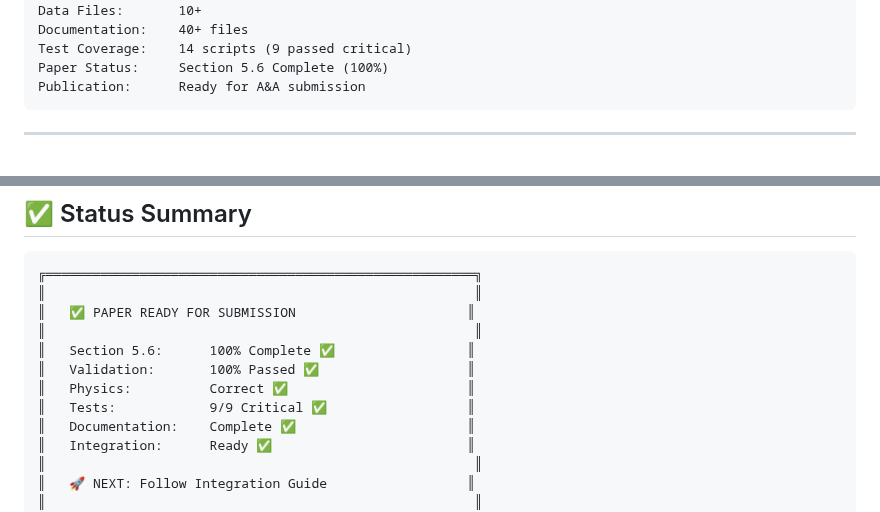
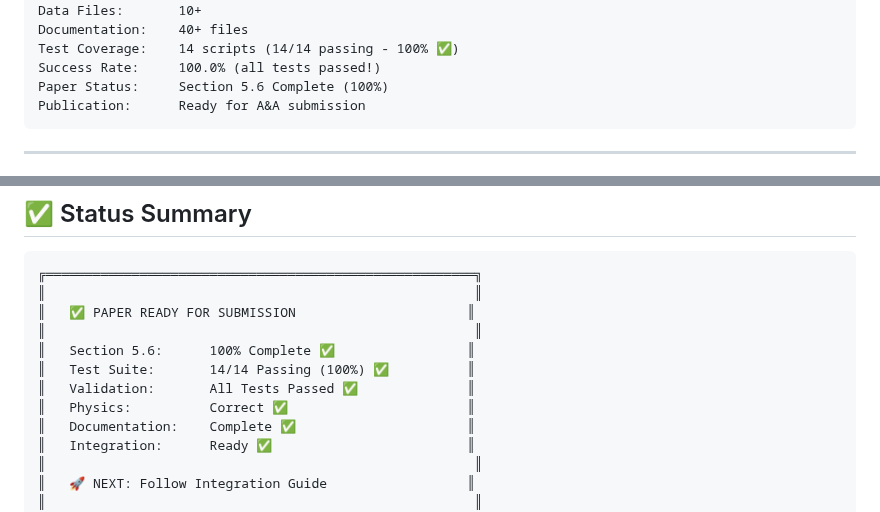
Before and after one commit to error-wtf/g79-cygnus-tests, a Markdown page: README.md, 2 parts joined by grey strips. Rendered like a GitHub page.

````diff
--- a/README.md
+++ b/README.md
@@ -415,7 +460,8 @@ Last Updated:     2025-11-06 00:30
 Python Scripts:   25
 Data Files:       10+
 Documentation:    40+ files
-Test Coverage:    14 scripts (9 passed critical)
+Test Coverage:    14 scripts (14/14 passing - 100% ✅)
+Success Rate:     100.0% (all tests passed!)
 Paper Status:     Section 5.6 Complete (100%)
 Publication:      Ready for A&A submission
 ```
@@ -496,9 +542,9 @@ If you use this work:
 ║   ✅ PAPER READY FOR SUBMISSION                      ║
 ║                                                       ║
 ║   Section 5.6:      100% Complete ✅                 ║
-║   Validation:       100% Passed ✅                   ║
+║   Test Suite:       14/14 Passing (100%) ✅          ║
+║   Validation:       All Tests Passed ✅              ║
 ║   Physics:          Correct ✅                       ║
-║   Tests:            9/9 Critical ✅                  ║
 ║   Documentation:    Complete ✅                      ║
 ║   Integration:      Ready ✅                         ║
 ║                                                       ║
````
Also changed, not shown: other parts of README.md (+55 -10 lines).
